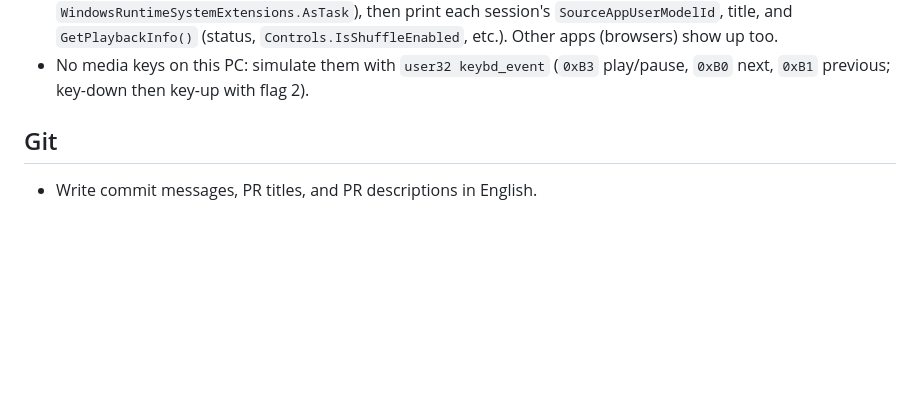
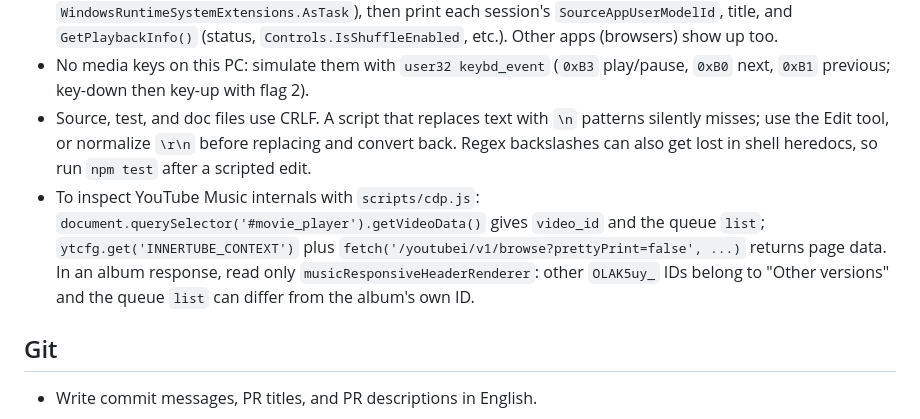
Before and after one commit to ddoiy13/certy-music, a Markdown page: CLAUDE.md, the part around the change. Drawn GitHub-style; blank space fills up the shorter version.

Commit message:
docs: note CRLF editing and YouTube Music inspection tips in CLAUDE.md
Co-Authored-By: Claude Sonnet 5.5 <noreply@anthropic.com>

```diff
--- a/CLAUDE.md
+++ b/CLAUDE.md
@@ -20,6 +20,8 @@ A Windows Electron app wrapping `music.youtube.com`. It includes global shortcut
 - This PC's Git Bash has `gh` but no `jq`. To test a workflow's shell step locally, extract the `run:` block and put a small node stand-in for `jq` in a function (`jq() { node shim.js "$@"; }`); a script file on `PATH` was not found by Git Bash here.
 - SMTC check without eyeballing the flyout: in PowerShell, `RequestAsync()` on `Windows.Media.Control.GlobalSystemMediaTransportControlsSessionManager` (await via `WindowsRuntimeSystemExtensions.AsTask`), then print each session's `SourceAppUserModelId`, title, and `GetPlaybackInfo()` (status, `Controls.IsShuffleEnabled`, etc.). Other apps (browsers) show up too.
 - No media keys on this PC: simulate them with `user32 keybd_event` (`0xB3` play/pause, `0xB0` next, `0xB1` previous; key-down then key-up with flag 2).
+- Source, test, and doc files use CRLF. A script that replaces text with `\n` patterns silently misses; use the Edit tool, or normalize `\r\n` before replacing and convert back. Regex backslashes can also get lost in shell heredocs, so run `npm test` after a scripted edit.
+- To inspect YouTube Music internals with `scripts/cdp.js`: `document.querySelector('#movie_player').getVideoData()` gives `video_id` and the queue `list`; `ytcfg.get('INNERTUBE_CONTEXT')` plus `fetch('/youtubei/v1/browse?prettyPrint=false', ...)` returns page data. In an album response, read only `musicResponsiveHeaderRenderer`: other `OLAK5uy_` IDs belong to "Other versions" and the queue `list` can differ from the album's own ID.
 
 ## Git
 
```
